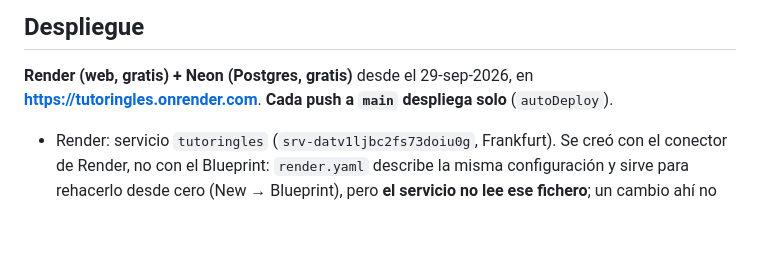
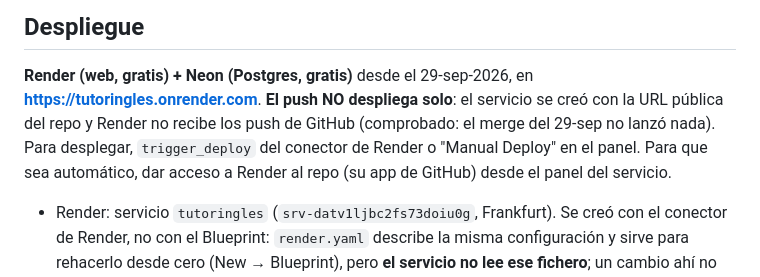
Before and after one commit to EdwinJordanHerbas/tutoringles, a Markdown page: CLAUDE.md, the part around the change. Drawn GitHub-style; blank space fills up the shorter version.

Commit message:
docs: en Render el push a main no despliega solo (#4)
Claude-Session: https://claude.ai/code/session_011i6UWwxqk1PnwtBvYVFufK

Co-authored-by: Claude <noreply@anthropic.com>

```diff
--- a/CLAUDE.md
+++ b/CLAUDE.md
@@ -555,7 +555,10 @@ por tandas de 5.000). En local, igual: `npm run lexico && npm run migrate`.
 ## Despliegue
 
 **Render (web, gratis) + Neon (Postgres, gratis)** desde el 29-sep-2026, en
-**https://tutoringles.onrender.com**. **Cada push a `main` despliega solo** (`autoDeploy`).
+**https://tutoringles.onrender.com**. **El push NO despliega solo**: el servicio se creó con la URL
+pública del repo y Render no recibe los push de GitHub (comprobado: el merge del 29-sep no lanzó
+nada). Para desplegar, `trigger_deploy` del conector de Render o "Manual Deploy" en el panel. Para
+que sea automático, dar acceso a Render al repo (su app de GitHub) desde el panel del servicio.
 
 - Render: servicio `tutoringles` (`srv-datv1ljbc2fs73doiu0g`, Frankfurt). Se creó con el
   conector de Render, no con el Blueprint: `render.yaml` describe la misma configuración y sirve
```
